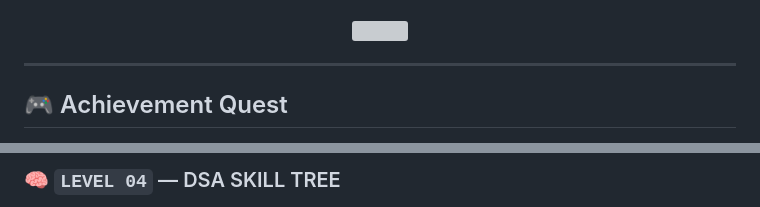
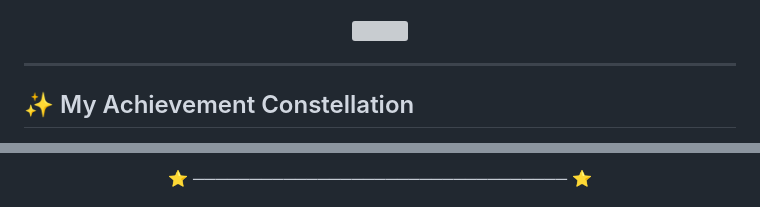
Before and after one commit to RaniPatel16/RaniPatel16, a Markdown page: README.md, 2 parts joined by grey strips. Rendered like a GitHub page; grey boxes are pictures that could not be loaded.

```diff
--- a/README.md
+++ b/README.md
@@ -136,7 +136,7 @@
 ---
 
 
-## 🎮 Achievement Quest
+## ✨ My Achievement Constellation
 
 <div align="center">
 
@@ -180,3 +195,3 @@
 
-### 🧠 `LEVEL 04` — DSA SKILL TREE
+⭐ ───────────────────────────────── ⭐
 
```
Also changed, not shown: other parts of README.md (+58 -57 lines).
